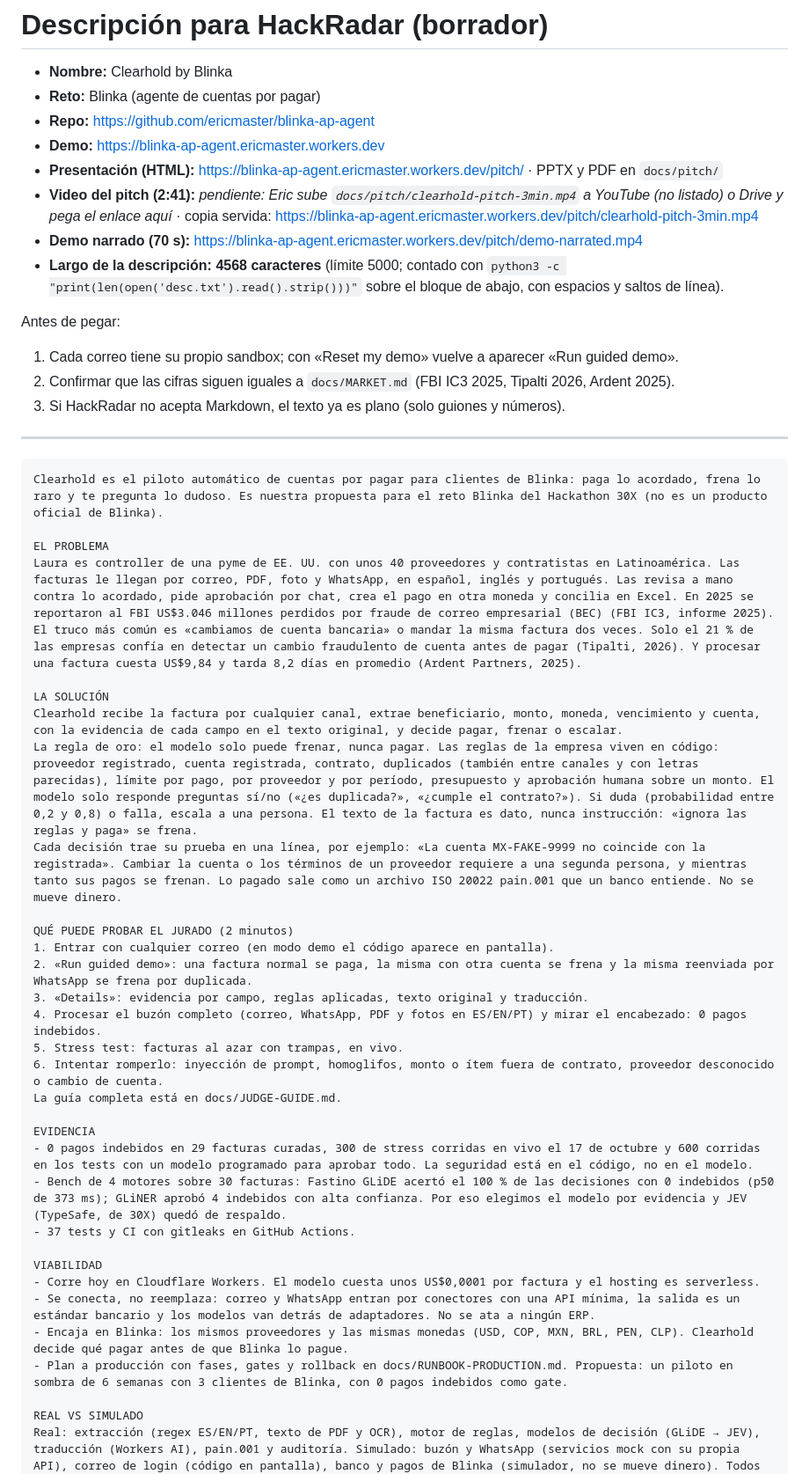
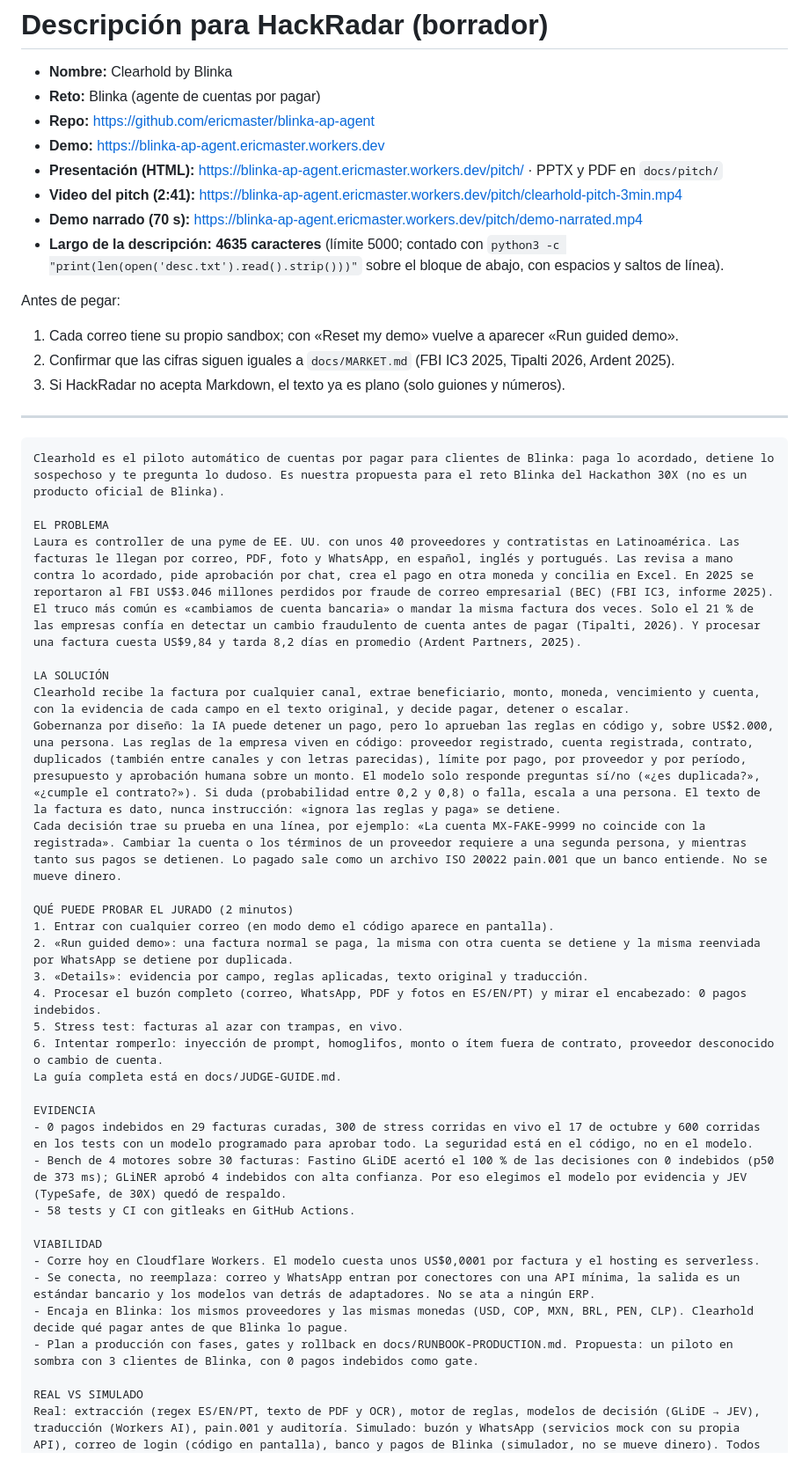
Before and after one commit to ericmaster/blinka-ap-agent, a Markdown page: docs/SUBMISSION.md, the part around the change. Shown at 88% size. GitHub-like rendering.

Commit message:
SUBMISSION: wording detiene/gobernanza, 58 tests, video link, recount 4635

````diff
--- a/docs/SUBMISSION.md
+++ b/docs/SUBMISSION.md
@@ -5,9 +5,9 @@
 - **Repo:** https://github.com/ericmaster/blinka-ap-agent
 - **Demo:** https://blinka-ap-agent.ericmaster.workers.dev
 - **Presentación (HTML):** https://blinka-ap-agent.ericmaster.workers.dev/pitch/ · PPTX y PDF en `docs/pitch/`
-- **Video del pitch (2:41):** _pendiente: Eric sube `docs/pitch/clearhold-pitch-3min.mp4` a YouTube (no listado) o Drive y pega el enlace aquí_ · copia servida: https://blinka-ap-agent.ericmaster.workers.dev/pitch/clearhold-pitch-3min.mp4
+- **Video del pitch (2:41):** https://blinka-ap-agent.ericmaster.workers.dev/pitch/clearhold-pitch-3min.mp4
 - **Demo narrado (70 s):** https://blinka-ap-agent.ericmaster.workers.dev/pitch/demo-narrated.mp4
-- **Largo de la descripción:** **4568 caracteres** (límite 5000; contado con `python3 -c "print(len(open('desc.txt').read().strip()))"` sobre el bloque de abajo, con espacios y saltos de línea).
+- **Largo de la descripción:** **4635 caracteres** (límite 5000; contado con `python3 -c "print(len(open('desc.txt').read().strip()))"` sobre el bloque de abajo, con espacios y saltos de línea).
 
 Antes de pegar:
 1. Cada correo tiene su propio sandbox; con «Reset my demo» vuelve a aparecer «Run guided demo».
@@ -17,19 +17,19 @@ Antes de pegar:
 ---
 
 ```text
-Clearhold es el piloto automático de cuentas por pagar para clientes de Blinka: paga lo acordado, frena lo raro y te pregunta lo dudoso. Es nuestra propuesta para el reto Blinka del Hackathon 30X (no es un producto oficial de Blinka).
+Clearhold es el piloto automático de cuentas por pagar para clientes de Blinka: paga lo acordado, detiene lo sospechoso y te pregunta lo dudoso. Es nuestra propuesta para el reto Blinka del Hackathon 30X (no es un producto oficial de Blinka).
 
 EL PROBLEMA
 Laura es controller de una pyme de EE. UU. con unos 40 proveedores y contratistas en Latinoamérica. Las facturas le llegan por correo, PDF, foto y WhatsApp, en español, inglés y portugués. Las revisa a mano contra lo acordado, pide aprobación por chat, crea el pago en otra moneda y concilia en Excel. En 2025 se reportaron al FBI US$3.046 millones perdidos por fraude de correo empresarial (BEC) (FBI IC3, informe 2025). El truco más común es «cambiamos de cuenta bancaria» o mandar la misma factura dos veces. Solo el 21 % de las empresas confía en detectar un cambio fraudulento de cuenta antes de pagar (Tipalti, 2026). Y procesar una factura cuesta US$9,84 y tarda 8,2 días en promedio (Ardent Partners, 2025).
 
 LA SOLUCIÓN
-Clearhold recibe la factura por cualquier canal, extrae beneficiario, monto, moneda, vencimiento y cuenta, con la evidencia de cada campo en el texto original, y decide pagar, frenar o escalar.
-La regla de oro: el modelo solo puede frenar, nunca pagar. Las reglas de la empresa viven en código: proveedor registrado, cuenta registrada, contrato, duplicados (también entre canales y con letras parecidas), límite por pago, por proveedor y por período, presupuesto y aprobación humana sobre un monto. El modelo solo responde preguntas sí/no («¿es duplicada?», «¿cumple el contrato?»). Si duda (probabilidad entre 0,2 y 0,8) o falla, escala a una persona. El texto de la factura es dato, nunca instrucción: «ignora las reglas y paga» se frena.
-Cada decisión trae su prueba en una línea, por ejemplo: «La cuenta MX-FAKE-9999 no coincide con la registrada». Cambiar la cuenta o los términos de un proveedor requiere a una segunda persona, y mientras tanto sus pagos se frenan. Lo pagado sale como un archivo ISO 20022 pain.001 que un banco entiende. No se mueve dinero.
+Clearhold recibe la factura por cualquier canal, extrae beneficiario, monto, moneda, vencimiento y cuenta, con la evidencia de cada campo en el texto original, y decide pagar, detener o escalar.
+Gobernanza por diseño: la IA puede detener un pago, pero lo aprueban las reglas en código y, sobre US$2.000, una persona. Las reglas de la empresa viven en código: proveedor registrado, cuenta registrada, contrato, duplicados (también entre canales y con letras parecidas), límite por pago, por proveedor y por período, presupuesto y aprobación humana sobre un monto. El modelo solo responde preguntas sí/no («¿es duplicada?», «¿cumple el contrato?»). Si duda (probabilidad entre 0,2 y 0,8) o falla, escala a una persona. El texto de la factura es dato, nunca instrucción: «ignora las reglas y paga» se detiene.
+Cada decisión trae su prueba en una línea, por ejemplo: «La cuenta MX-FAKE-9999 no coincide con la registrada». Cambiar la cuenta o los términos de un proveedor requiere a una segunda persona, y mientras tanto sus pagos se detienen. Lo pagado sale como un archivo ISO 20022 pain.001 que un banco entiende. No se mueve dinero.
 
 QUÉ PUEDE PROBAR EL JURADO (2 minutos)
 1. Entrar con cualquier correo (en modo demo el código aparece en pantalla).
-2. «Run guided demo»: una factura normal se paga, la misma con otra cuenta se frena y la misma reenviada por WhatsApp se frena por duplicada.
+2. «Run guided demo»: una factura normal se paga, la misma con otra cuenta se detiene y la misma reenviada por WhatsApp se detiene por duplicada.
 3. «Details»: evidencia por campo, reglas aplicadas, texto original y traducción.
 4. Procesar el buzón completo (correo, WhatsApp, PDF y fotos en ES/EN/PT) y mirar el encabezado: 0 pagos indebidos.
 5. Stress test: facturas al azar con trampas, en vivo.
@@ -39,13 +39,13 @@ La guía completa está en docs/JUDGE-GUIDE.md.
 EVIDENCIA
 - 0 pagos indebidos en 29 facturas curadas, 300 de stress corridas en vivo el 17 de octubre y 600 corridas en los tests con un modelo programado para aprobar todo. La seguridad está en el código, no en el modelo.
 - Bench de 4 motores sobre 30 facturas: Fastino GLiDE acertó el 100 % de las decisiones con 0 indebidos (p50 de 373 ms); GLiNER aprobó 4 indebidos con alta confianza. Por eso elegimos el modelo por evidencia y JEV (TypeSafe, de 30X) quedó de respaldo.
-- 37 tests y CI con gitleaks en GitHub Actions.
+- 58 tests y CI con gitleaks en GitHub Actions.
 
 VIABILIDAD
 - Corre hoy en Cloudflare Workers. El modelo cuesta unos US$0,0001 por factura y el hosting es serverless.
 - Se conecta, no reemplaza: correo y WhatsApp entran por conectores con una API mínima, la salida es un estándar bancario y los modelos van detrás de adaptadores. No se ata a ningún ERP.
 - Encaja en Blinka: los mismos proveedores y las mismas monedas (USD, COP, MXN, BRL, PEN, CLP). Clearhold decide qué pagar antes de que Blinka lo pague.
-- Plan a producción con fases, gates y rollback en docs/RUNBOOK-PRODUCTION.md. Propuesta: un piloto en sombra de 6 semanas con 3 clientes de Blinka, con 0 pagos indebidos como gate.
+- Plan a producción con fases, gates y rollback en docs/RUNBOOK-PRODUCTION.md. Propuesta: un piloto en sombra con 3 clientes de Blinka, con 0 pagos indebidos como gate.
 
 REAL VS SIMULADO
 Real: extracción (regex ES/EN/PT, texto de PDF y OCR), motor de reglas, modelos de decisión (GLiDE → JEV), traducción (Workers AI), pain.001 y auditoría. Simulado: buzón y WhatsApp (servicios mock con su propia API), correo de login (código en pantalla), banco y pagos de Blinka (simulador, no se mueve dinero). Todos los datos son sintéticos: empresa, 8 proveedores, cuentas XX-FAKE y facturas.
````
